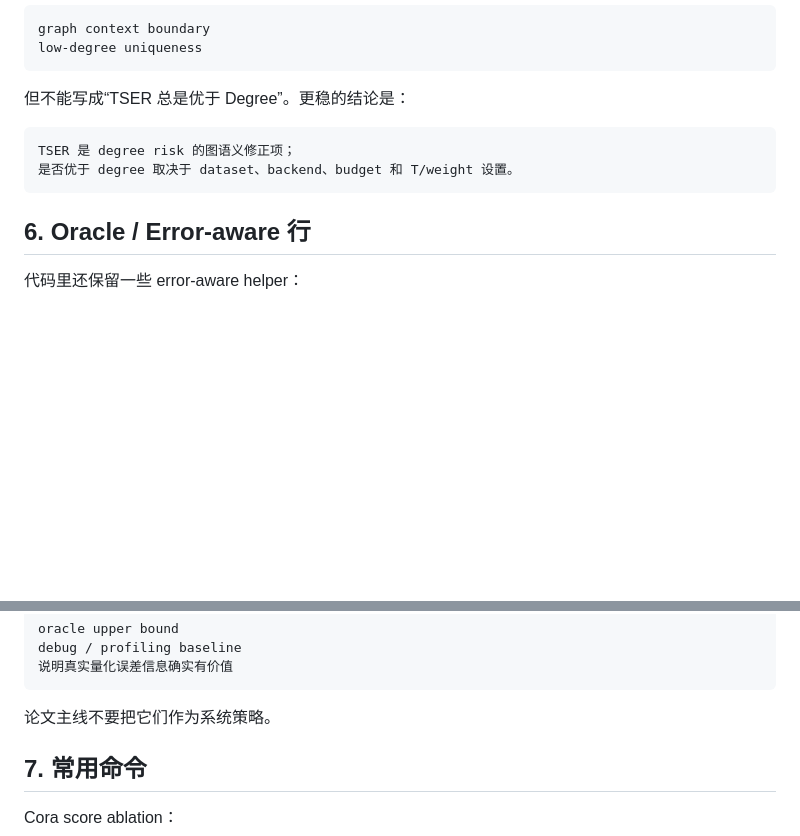
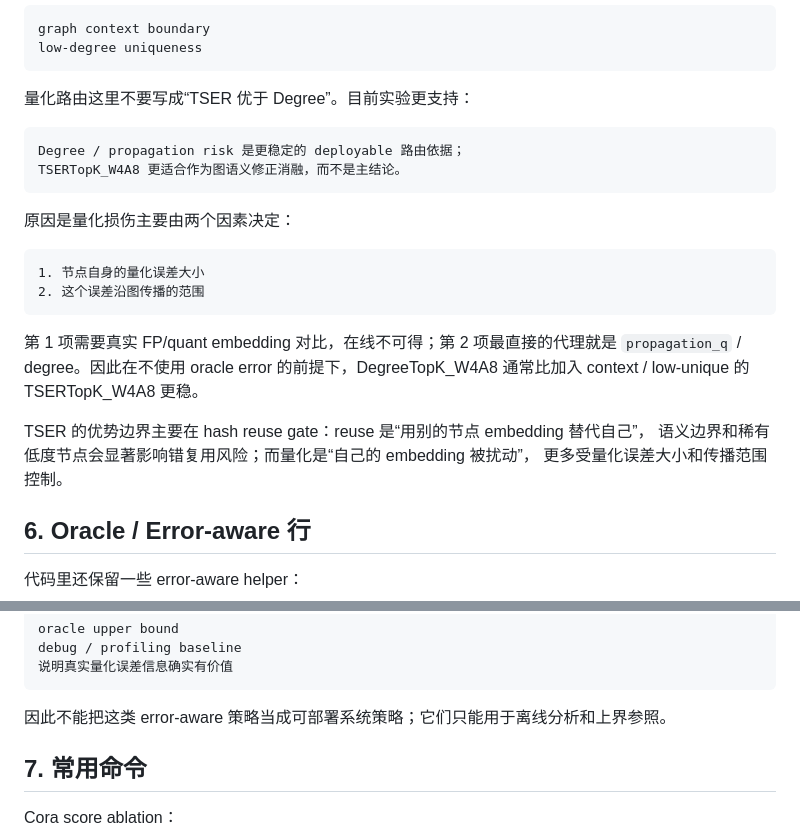
Before and after one commit to Zst0514/GraphhopSimhash, a Markdown page: SCORE_DEFINITIONS.md, 2 parts joined by grey strips. GitHub-like rendering; blank space fills up the shorter version.

Commit message:
docs: clarify quant routing limits

````diff
--- a/SCORE_DEFINITIONS.md
+++ b/SCORE_DEFINITIONS.md
@@ -308,12 +308,27 @@ graph context boundary
 low-degree uniqueness
 ```
 
-但不能写成“TSER 总是优于 Degree”。更稳的结论是：
+量化路由这里不要写成“TSER 优于 Degree”。目前实验更支持：
 
 ```text
-TSER 是 degree risk 的图语义修正项；
-是否优于 degree 取决于 dataset、backend、budget 和 T/weight 设置。
+Degree / propagation risk 是更稳定的 deployable 路由依据；
+TSERTopK_W4A8 更适合作为图语义修正消融，而不是主结论。
 ```
+
+原因是量化损伤主要由两个因素决定：
+
+```text
+1. 节点自身的量化误差大小
+2. 这个误差沿图传播的范围
+```
+
+第 1 项需要真实 FP/quant embedding 对比，在线不可得；第 2 项最直接的代理就是
+`propagation_q` / degree。因此在不使用 oracle error 的前提下，DegreeTopK_W4A8
+通常比加入 context / low-unique 的 TSERTopK_W4A8 更稳。
+
+TSER 的优势边界主要在 hash reuse gate：reuse 是“用别的节点 embedding 替代自己”，
+语义边界和稀有低度节点会显著影响错复用风险；而量化是“自己的 embedding 被扰动”，
+更多受量化误差大小和传播范围控制。
 
 ## 6. Oracle / Error-aware 行
 
@@ -342,7 +357,7 @@ debug / profiling baseline
 说明真实量化误差信息确实有价值
 ```
 
-论文主线不要把它们作为系统策略。
+因此不能把这类 error-aware 策略当成可部署系统策略；它们只能用于离线分析和上界参照。
 
 ## 7. 常用命令
 
````
